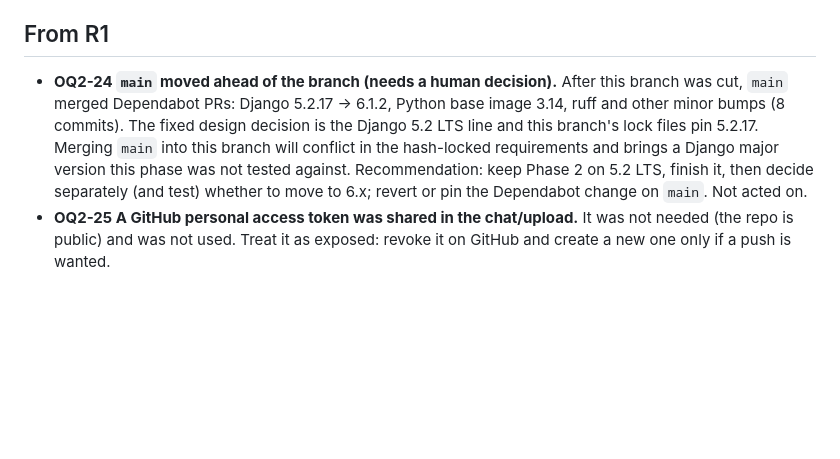
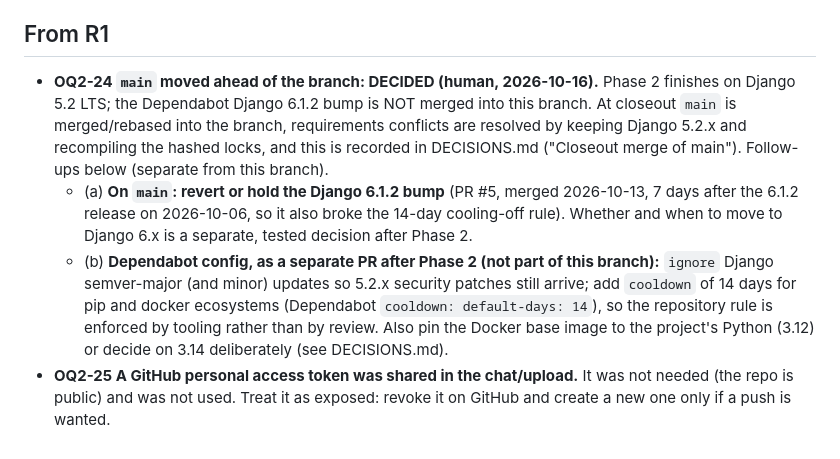
Before and after one commit to Sksahilkhan67sh/Calling-Agent, a Markdown page: docs/phase-2/OPEN-QUESTIONS.md, the part around the change. Rendered like a GitHub page; blank space fills up the shorter version.

```diff
--- a/docs/phase-2/OPEN-QUESTIONS.md
+++ b/docs/phase-2/OPEN-QUESTIONS.md
@@ -40,5 +40,7 @@ _Populated by the task that owns it (see PROGRESS.md)._
 - **OQ2-23 Login throttle bucket is shared** by login, refresh and the enrolment endpoints per client address; a household or office NAT shares it. Rates come from load tests (OQ-01/OQ2-02); per-account throttling is the lockout in P2-10.
 
 ## From R1
-- **OQ2-24 `main` moved ahead of the branch (needs a human decision).** After this branch was cut, `main` merged Dependabot PRs: Django 5.2.17 -> 6.1.2, Python base image 3.14, ruff and other minor bumps (8 commits). The fixed design decision is the Django 5.2 LTS line and this branch's lock files pin 5.2.17. Merging `main` into this branch will conflict in the hash-locked requirements and brings a Django major version this phase was not tested against. Recommendation: keep Phase 2 on 5.2 LTS, finish it, then decide separately (and test) whether to move to 6.x; revert or pin the Dependabot change on `main`. Not acted on.
+- **OQ2-24 `main` moved ahead of the branch: DECIDED (human, 2026-10-16).** Phase 2 finishes on Django 5.2 LTS; the Dependabot Django 6.1.2 bump is NOT merged into this branch. At closeout `main` is merged/rebased into the branch, requirements conflicts are resolved by keeping Django 5.2.x and recompiling the hashed locks, and this is recorded in DECISIONS.md ("Closeout merge of main"). Follow-ups below (separate from this branch).
+  - (a) **On `main`: revert or hold the Django 6.1.2 bump** (PR #5, merged 2026-10-13, 7 days after the 6.1.2 release on 2026-10-06, so it also broke the 14-day cooling-off rule). Whether and when to move to Django 6.x is a separate, tested decision after Phase 2.
+  - (b) **Dependabot config, as a separate PR after Phase 2 (not part of this branch):** `ignore` Django semver-major (and minor) updates so 5.2.x security patches still arrive; add `cooldown` of 14 days for pip and docker ecosystems (Dependabot `cooldown: default-days: 14`), so the repository rule is enforced by tooling rather than by review. Also pin the Docker base image to the project's Python (3.12) or decide on 3.14 deliberately (see DECISIONS.md).
 - **OQ2-25 A GitHub personal access token was shared in the chat/upload.** It was not needed (the repo is public) and was not used. Treat it as exposed: revoke it on GitHub and create a new one only if a push is wanted.
```
Also changed, not shown: docs/phase-2/DECISIONS.md (+20 -0 lines).
